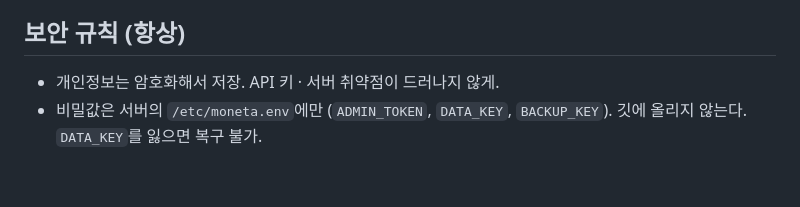
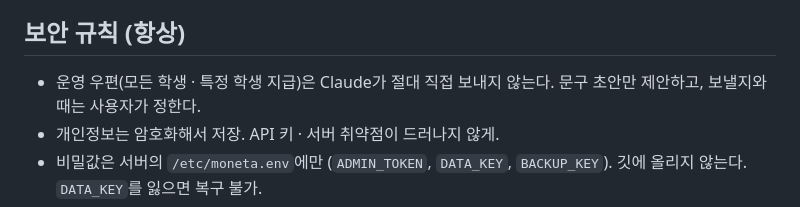
Before and after one commit to monetaacad/moneta-academy, a Markdown page: CLAUDE.md, the part around the change. Drawn GitHub-style; blank space fills up the shorter version.

Commit message:
CLAUDE.md: 운영 우편은 Claude가 직접 보내지 않는다
Co-Authored-By: Claude Opus 5.5 <noreply@anthropic.com>
Claude-Session: https://claude.ai/code/session_01DrLwNTvEiJ85PeDgrBabhU

```diff
--- a/CLAUDE.md
+++ b/CLAUDE.md
@@ -23,6 +23,7 @@
 깃 저장소로 옮긴 뒤에는 커밋 · 풀로 맞추는 것을 우선한다.
 
 ## 보안 규칙 (항상)
+- 운영 우편(모든 학생 · 특정 학생 지급)은 Claude가 절대 직접 보내지 않는다. 문구 초안만 제안하고, 보낼지와 때는 사용자가 정한다.
 - 개인정보는 암호화해서 저장. API 키 · 서버 취약점이 드러나지 않게.
 - 비밀값은 서버의 `/etc/moneta.env`에만 (`ADMIN_TOKEN`, `DATA_KEY`, `BACKUP_KEY`). 깃에 올리지 않는다. `DATA_KEY`를 잃으면 복구 불가.
 - `data/`, DB, 백업은 깃에 올리지 않는다 (`.gitignore`).
```
